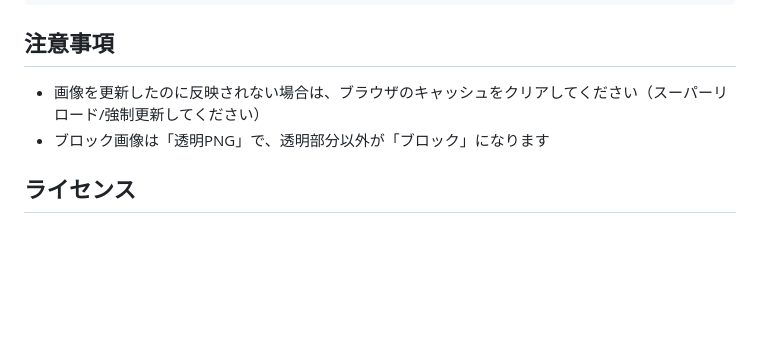
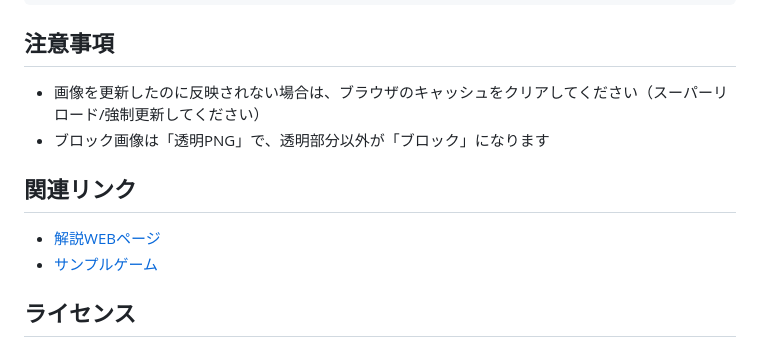
Before and after one commit to BakuretuKen/Bakuretu-Block2, a Markdown page: README.md, the part around one of its changes. Rendered like a GitHub page; blank space fills up the shorter version.

```diff
--- a/README.md
+++ b/README.md
@@ -111,6 +107,11 @@ php -S localhost:8000
 - 画像を更新したのに反映されない場合は、ブラウザのキャッシュをクリアしてください（スーパーリロード/強制更新してください）
 - ブロック画像は「透明PNG」で、透明部分以外が「ブロック」になります
 
+## 関連リンク
+
+- [解説WEBページ](https://bakuretuken.com/block/)
+- [サンプルゲーム](https://bakuretuken.github.io/bakuretu-block2/)
+
 ## ライセンス
 
 - 本ゲームプログラム・画像はMITライセンスです。自由にご利用ください。自由に改造してください。
```
Also changed, not shown: other parts of README.md (+3 -7 lines).
